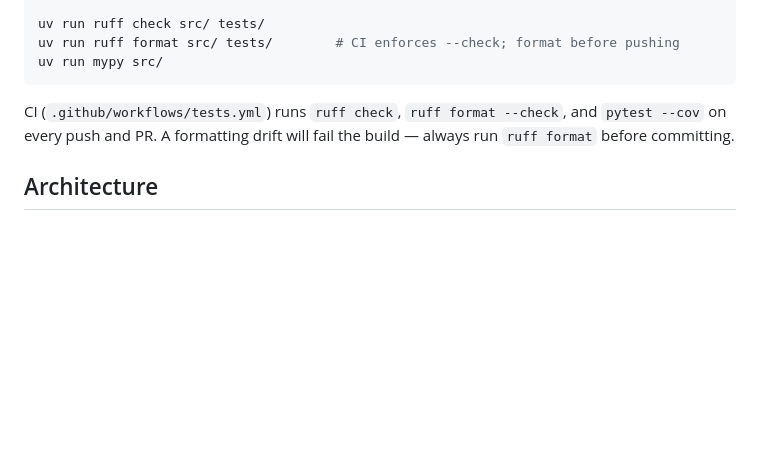
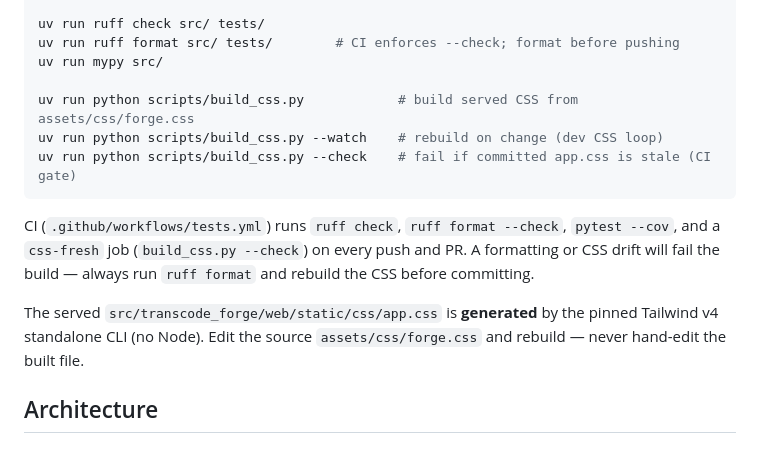
Before and after one commit to nuffy94/transcode-forge, a Markdown page: CLAUDE.md, the part around the change. GitHub-like rendering; blank space fills up the shorter version.

Commit message:
docs: document the CSS build in CLAUDE.md
Add the build_css.py commands (build / --watch / --check), note the new
css-fresh CI job, and flag that the served app.css is generated from
assets/css/forge.css and must not be hand-edited. Full Web UI docs pass
lands in Step 7.

````diff
--- a/CLAUDE.md
+++ b/CLAUDE.md
@@ -31,11 +31,20 @@ uv run pytest tests/e2e/                 # E2E (Playwright, real server)
 uv run ruff check src/ tests/
 uv run ruff format src/ tests/        # CI enforces --check; format before pushing
 uv run mypy src/
+
+uv run python scripts/build_css.py            # build served CSS from assets/css/forge.css
+uv run python scripts/build_css.py --watch    # rebuild on change (dev CSS loop)
+uv run python scripts/build_css.py --check    # fail if committed app.css is stale (CI gate)
 ```
 
 CI (`.github/workflows/tests.yml`) runs `ruff check`, `ruff format --check`,
-and `pytest --cov` on every push and PR. A formatting drift will fail the
-build — always run `ruff format` before committing.
+`pytest --cov`, and a `css-fresh` job (`build_css.py --check`) on every push
+and PR. A formatting or CSS drift will fail the build — always run
+`ruff format` and rebuild the CSS before committing.
+
+The served `src/transcode_forge/web/static/css/app.css` is **generated** by the
+pinned Tailwind v4 standalone CLI (no Node). Edit the source
+`assets/css/forge.css` and rebuild — never hand-edit the built file.
 
 ## Architecture
 
````
